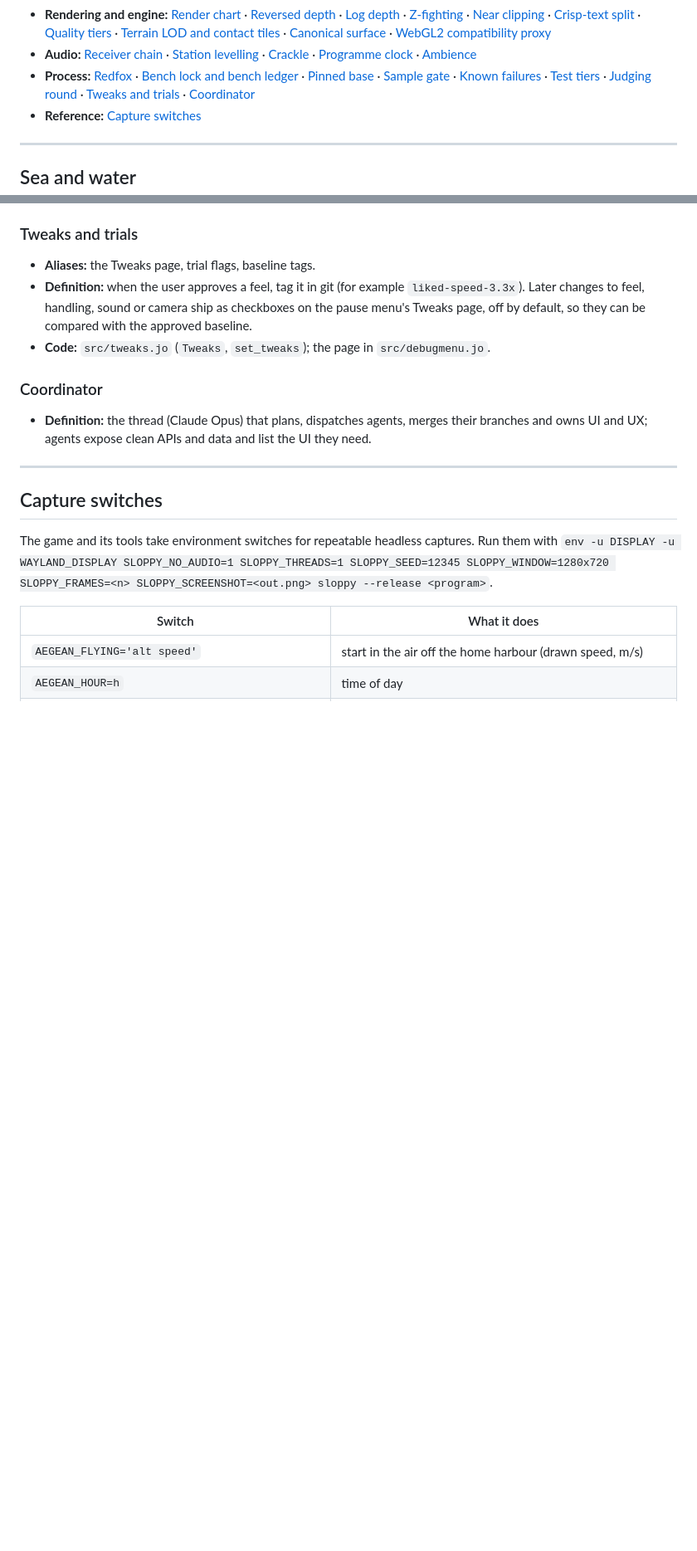
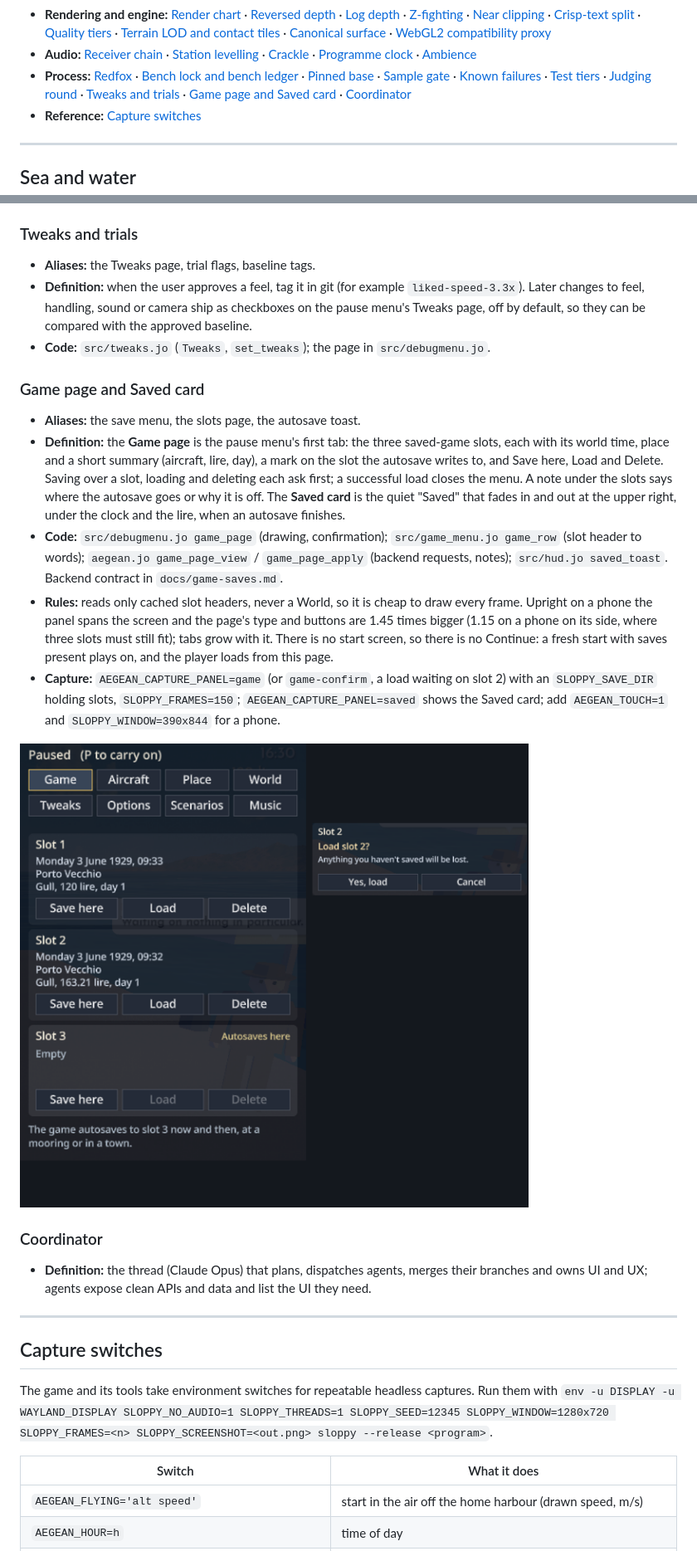
Before and after one commit to david-andrew/aegean-skies, a Markdown page: docs/glossary/README.md, 2 parts joined by grey strips. Shown at 83% size. GitHub-like rendering; pictures changed too: docs/glossary/img/game-page.png (added); blank space fills up the shorter version.

```diff
--- a/docs/glossary/README.md
+++ b/docs/glossary/README.md
@@ -25,7 +25,7 @@ on that unmerged branch so far.
 - **Leisure:** [Leisure places](#leisure-places) · [Hotel Ancora](#hotel-ancora) · [Lantern light](#lantern-light) · [Bar set and singer](#bar-set-and-singer) · [Time skip](#time-skip) · [Tipsy sway](#tipsy-sway)
 - **Rendering and engine:** [Render chart](#render-chart) · [Reversed depth](#reversed-depth) · [Log depth](#log-depth) · [Z-fighting](#z-fighting) · [Near clipping](#near-clipping) · [Crisp-text split](#crisp-text-split) · [Quality tiers](#quality-tiers) · [Terrain LOD and contact tiles](#terrain-lod-and-contact-tiles) · [Canonical surface](#canonical-surface) · [WebGL2 compatibility proxy](#webgl2-compatibility-proxy)
 - **Audio:** [Receiver chain](#receiver-chain) · [Station levelling](#station-levelling) · [Crackle](#crackle) · [Programme clock](#programme-clock) · [Ambience](#ambience)
-- **Process:** [Redfox](#redfox) · [Bench lock and bench ledger](#bench-lock-and-bench-ledger) · [Pinned base](#pinned-base) · [Sample gate](#sample-gate) · [Known failures](#known-failures) · [Test tiers](#test-tiers) · [Judging round](#judging-round) · [Tweaks and trials](#tweaks-and-trials) · [Coordinator](#coordinator)
+- **Process:** [Redfox](#redfox) · [Bench lock and bench ledger](#bench-lock-and-bench-ledger) · [Pinned base](#pinned-base) · [Sample gate](#sample-gate) · [Known failures](#known-failures) · [Test tiers](#test-tiers) · [Judging round](#judging-round) · [Tweaks and trials](#tweaks-and-trials) · [Game page and Saved card](#game-page-and-saved-card) · [Coordinator](#coordinator)
 - **Reference:** [Capture switches](#capture-switches)
 
 ---
@@ -996,6 +996,29 @@ No image: the tiers differ in budgets more than in any single view.
   page, off by default, so they can be compared with the approved baseline.
 - **Code:** `src/tweaks.jo` (`Tweaks`, `set_tweaks`); the page in `src/debugmenu.jo`.
 
+### Game page and Saved card
+
+- **Aliases:** the save menu, the slots page, the autosave toast.
+- **Definition:** the **Game page** is the pause menu's first tab: the three saved-game slots, each
+  with its world time, place and a short summary (aircraft, lire, day), a mark on the slot the
+  autosave writes to, and Save here, Load and Delete. Saving over a slot, loading and deleting
+  each ask first; a successful load closes the menu. A note under the slots says where the
+  autosave goes or why it is off. The **Saved card** is the quiet "Saved" that fades in and out
+  at the upper right, under the clock and the lire, when an autosave finishes.
+- **Code:** `src/debugmenu.jo game_page` (drawing, confirmation); `src/game_menu.jo game_row`
+  (slot header to words); `aegean.jo game_page_view` / `game_page_apply` (backend requests,
+  notes); `src/hud.jo saved_toast`. Backend contract in `docs/game-saves.md`.
+- **Rules:** reads only cached slot headers, never a World, so it is cheap to draw every frame.
+  Upright on a phone the panel spans the screen and the page's type and buttons are 1.45 times
+  bigger (1.15 on a phone on its side, where three slots must still fit); tabs grow with it.
+  There is no start screen, so there is no Continue: a fresh start with saves present plays on,
+  and the player loads from this page.
+- **Capture:** `AEGEAN_CAPTURE_PANEL=game` (or `game-confirm`, a load waiting on slot 2) with an
+  `SLOPPY_SAVE_DIR` holding slots, `SLOPPY_FRAMES=150`; `AEGEAN_CAPTURE_PANEL=saved` shows the
+  Saved card; add `AEGEAN_TOUCH=1` and `SLOPPY_WINDOW=390x844` for a phone.
+
+![The Game page, with a load waiting for its yes](img/game-page.png)
+
 ### Coordinator
 
 - **Definition:** the thread (Claude Opus) that plans, dispatches agents, merges their branches and
```
Also changed, not shown: other parts of docs/glossary/README.md (+1 -1 lines), docs/game-saves.md (+15 -0 lines), 7 other files.
